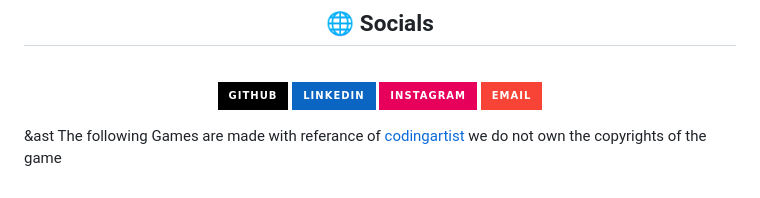
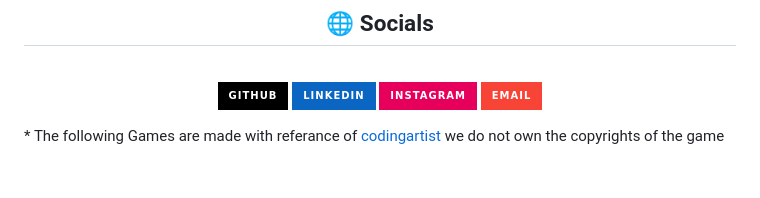
Before and after one commit to sarthak0030/PlayVerse-The-Online-Gaming-Website, a Markdown page: README.md, the part around the change. Rendered like a GitHub page; badges without logos.

```diff
--- a/README.md
+++ b/README.md
@@ -59,4 +59,4 @@ Playerse contins the database for login, signup and admin. This project also con
 <br>
 </div>
 
-&ast The following Games are made with referance of [codingartist](https://codingartistweb.com/) we do not own the copyrights of the game
+\* The following Games are made with referance of [codingartist](https://codingartistweb.com/) we do not own the copyrights of the game
```
